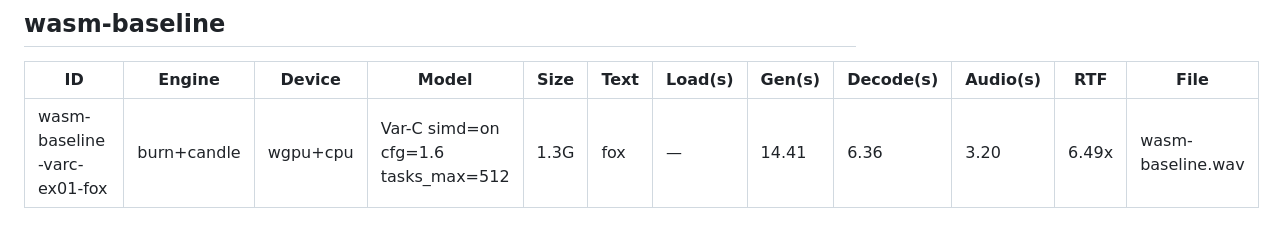
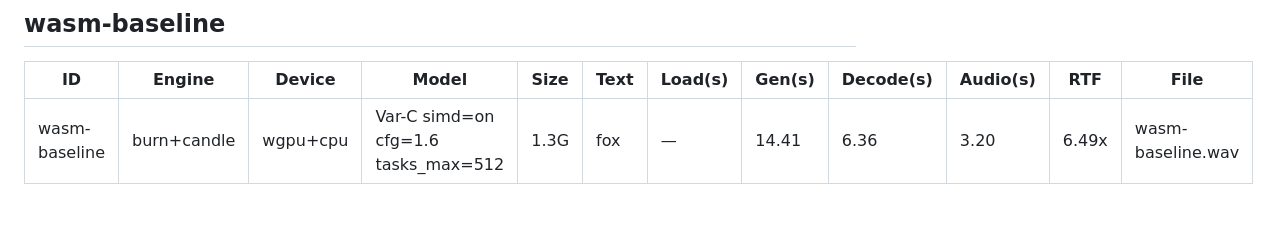
Before and after one commit to idle-intelligence/tts-web, a Markdown page: docs/tada/results.md, the part around the change. Drawn GitHub-style.

```diff
--- a/docs/tada/results.md
+++ b/docs/tada/results.md
@@ -456,4 +456,4 @@ Note: Neg CFG forward run on ALL steps (not just content). Whisper RMS: -22.1dB
 
 | ID | Engine | Device | Model | Size | Text | Load(s) | Gen(s) | Decode(s) | Audio(s) | RTF | File |
 |----|--------|--------|-------|------|------|---------|--------|-----------|----------|-----|------|
-| wasm-baseline-varc-ex01-fox | burn+candle | wgpu+cpu | Var-C simd=on cfg=1.6 tasks_max=512 | 1.3G | fox | — | 14.41 | 6.36 | 3.20 | 6.49x | wasm-baseline.wav |
+| wasm-baseline | burn+candle | wgpu+cpu | Var-C simd=on cfg=1.6 tasks_max=512 | 1.3G | fox | — | 14.41 | 6.36 | 3.20 | 6.49x | wasm-baseline.wav |
```
Also changed, not shown: convergence/queues/investigate-tada-wasm-performance-and-sh.md (+1 -1 lines).
